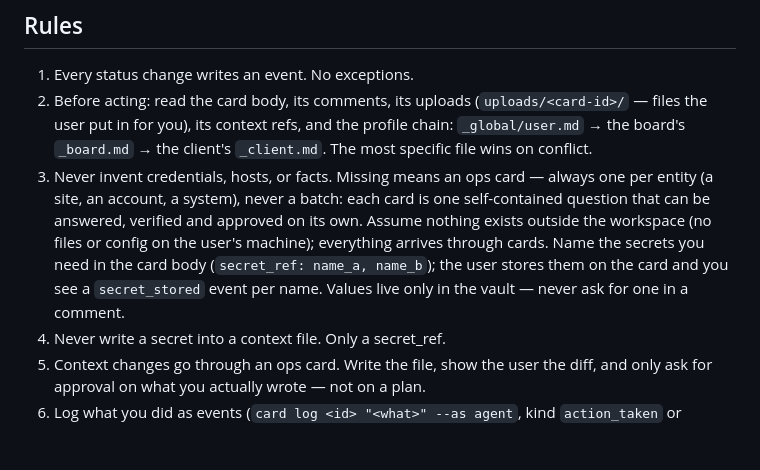
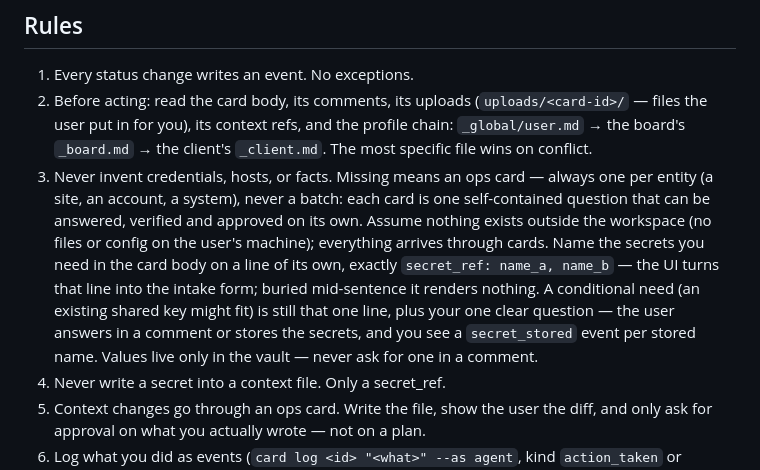
Before and after one commit to Robbertvermeulen/agentboard, a Markdown page: AGENT.md, the part around the change. GitHub-like rendering; blank space fills up the shorter version.

Commit message:
docs: rule 3 — secret_ref request must stand on its own line
Learned from the first live fan-out test: the agent buried the
secret_ref line mid-sentence in a conditional question, so the UI intake
never rendered. The contract is the standalone line; a conditional need
is that line plus one clear question.

Co-Authored-By: Claude Fable 5 <noreply@anthropic.com>
Claude-Session: https://claude.ai/code/session_01K7p8h1oTQ1prg7wg6YBEm2

```diff
--- a/AGENT.md
+++ b/AGENT.md
@@ -31,10 +31,14 @@ inbox → ready → doing → needs_input → review → done, plus archived.
    each card is one self-contained question that can be answered,
    verified and approved on its own. Assume nothing exists outside the
    workspace (no files or config on the user's machine); everything
-   arrives through cards. Name the secrets you need in the card body
-   (`secret_ref: name_a, name_b`); the user stores them on the card and
-   you see a `secret_stored` event per name. Values live only in the
-   vault — never ask for one in a comment.
+   arrives through cards. Name the secrets you need in the card body on
+   a line of its own, exactly `secret_ref: name_a, name_b` — the UI
+   turns that line into the intake form; buried mid-sentence it renders
+   nothing. A conditional need (an existing shared key might fit) is
+   still that one line, plus your one clear question — the user answers
+   in a comment or stores the secrets, and you see a `secret_stored`
+   event per stored name. Values live only in the vault — never ask for
+   one in a comment.
 4. Never write a secret into a context file. Only a secret_ref.
 5. Context changes go through an ops card. Write the file, show the user the
    diff, and only ask for approval on what you actually wrote — not on a plan.
```
